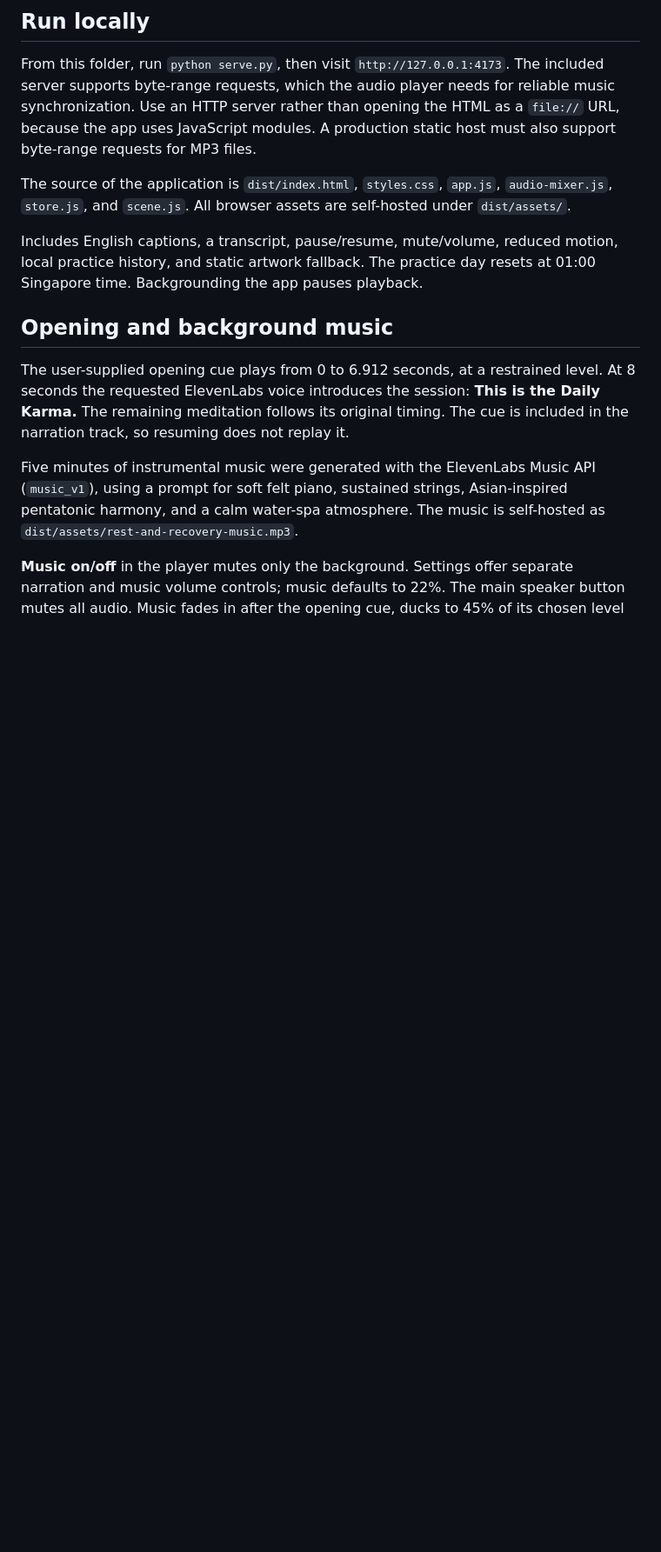
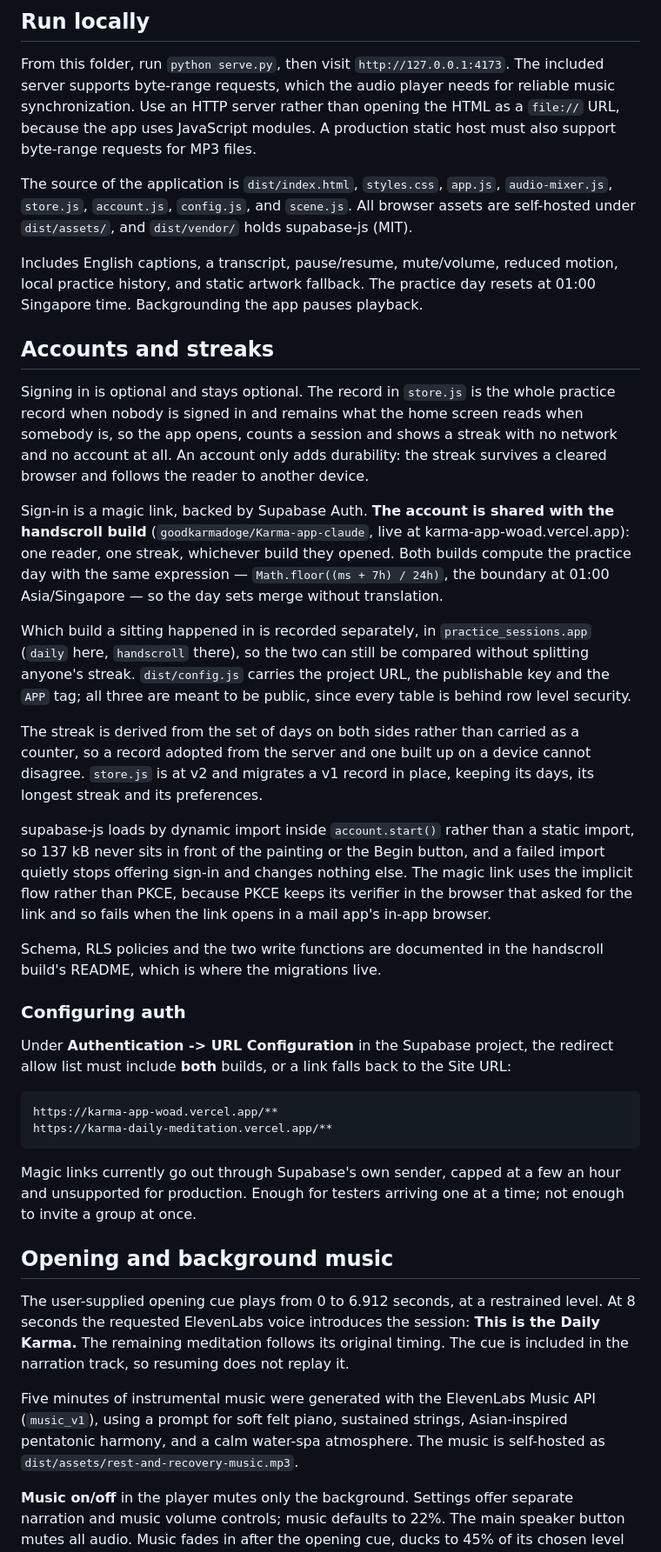
Before and after one commit to goodkarmadoge/karma-app, a Markdown page: README.md, the part around the change. Shown at 87% size. Drawn GitHub-style; blank space fills up the shorter version.

Commit message:
Document the shared account and the auth configuration
Co-Authored-By: Claude Opus 5 <noreply@anthropic.com>

````diff
--- a/README.md
+++ b/README.md
@@ -18,9 +18,34 @@ Import this repository in Vercel. `vercel.json` selects the static `dist/` direc
 
 From this folder, run `python serve.py`, then visit `http://127.0.0.1:4173`. The included server supports byte-range requests, which the audio player needs for reliable music synchronization. Use an HTTP server rather than opening the HTML as a `file://` URL, because the app uses JavaScript modules. A production static host must also support byte-range requests for MP3 files.
 
-The source of the application is `dist/index.html`, `styles.css`, `app.js`, `audio-mixer.js`, `store.js`, and `scene.js`. All browser assets are self-hosted under `dist/assets/`.
+The source of the application is `dist/index.html`, `styles.css`, `app.js`, `audio-mixer.js`, `store.js`, `account.js`, `config.js`, and `scene.js`. All browser assets are self-hosted under `dist/assets/`, and `dist/vendor/` holds supabase-js (MIT).
 
 Includes English captions, a transcript, pause/resume, mute/volume, reduced motion, local practice history, and static artwork fallback. The practice day resets at 01:00 Singapore time. Backgrounding the app pauses playback.
+
+## Accounts and streaks
+
+Signing in is optional and stays optional. The record in `store.js` is the whole practice record when nobody is signed in and remains what the home screen reads when somebody is, so the app opens, counts a session and shows a streak with no network and no account at all. An account only adds durability: the streak survives a cleared browser and follows the reader to another device.
+
+Sign-in is a magic link, backed by Supabase Auth. **The account is shared with the handscroll build** (`goodkarmadoge/Karma-app-claude`, live at karma-app-woad.vercel.app): one reader, one streak, whichever build they opened. Both builds compute the practice day with the same expression — `Math.floor((ms + 7h) / 24h)`, the boundary at 01:00 Asia/Singapore — so the day sets merge without translation.
+
+Which build a sitting happened in is recorded separately, in `practice_sessions.app` (`daily` here, `handscroll` there), so the two can still be compared without splitting anyone's streak. `dist/config.js` carries the project URL, the publishable key and the `APP` tag; all three are meant to be public, since every table is behind row level security.
+
+The streak is derived from the set of days on both sides rather than carried as a counter, so a record adopted from the server and one built up on a device cannot disagree. `store.js` is at v2 and migrates a v1 record in place, keeping its days, its longest streak and its preferences.
+
+supabase-js loads by dynamic import inside `account.start()` rather than a static import, so 137 kB never sits in front of the painting or the Begin button, and a failed import quietly stops offering sign-in and changes nothing else. The magic link uses the implicit flow rather than PKCE, because PKCE keeps its verifier in the browser that asked for the link and so fails when the link opens in a mail app's in-app browser.
+
+Schema, RLS policies and the two write functions are documented in the handscroll build's README, which is where the migrations live.
+
+### Configuring auth
+
+Under **Authentication -> URL Configuration** in the Supabase project, the redirect allow list must include **both** builds, or a link falls back to the Site URL:
+
+```
+https://karma-app-woad.vercel.app/**
+https://karma-daily-meditation.vercel.app/**
+```
+
+Magic links currently go out through Supabase's own sender, capped at a few an hour and unsupported for production. Enough for testers arriving one at a time; not enough to invite a group at once.
 
 ## Opening and background music
 
````
